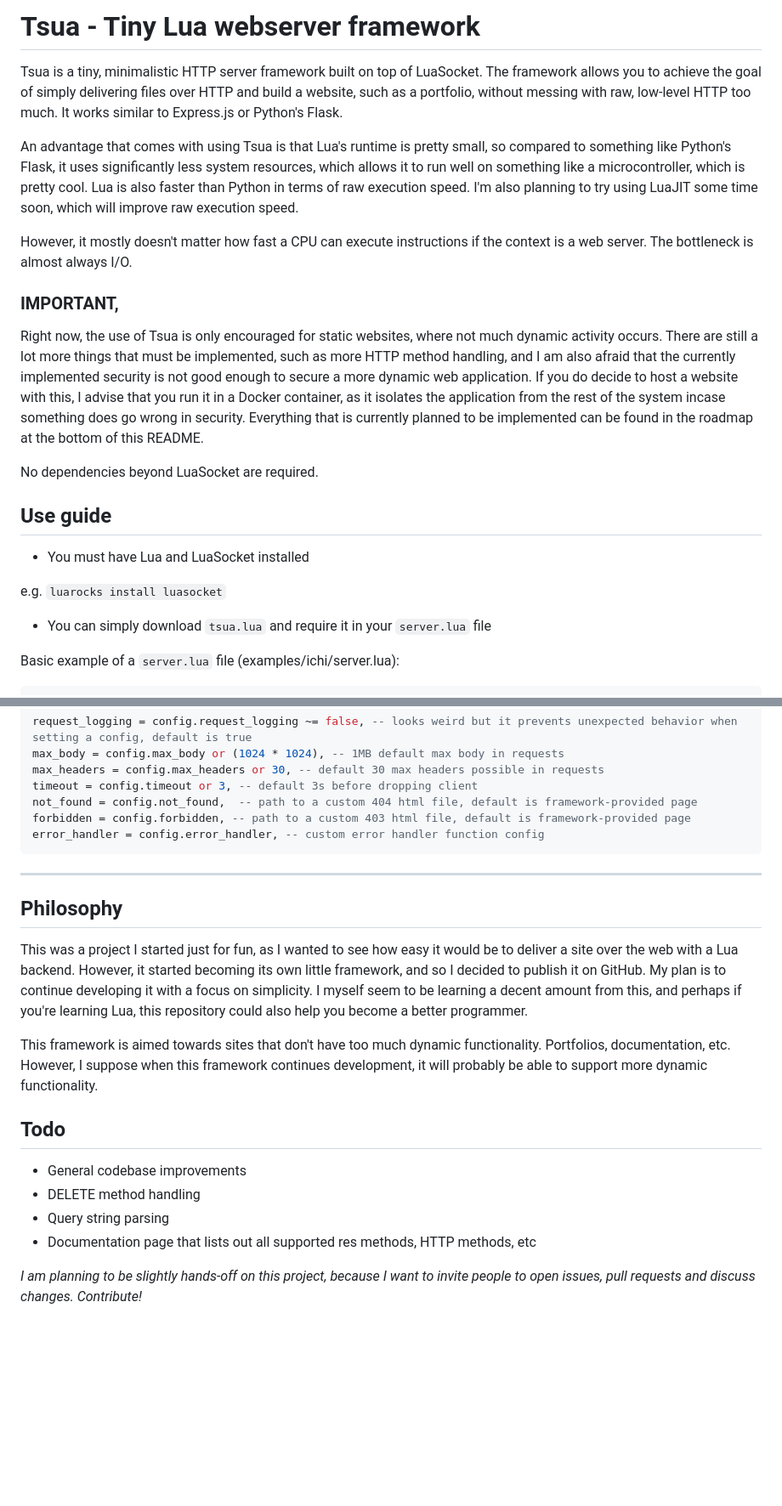
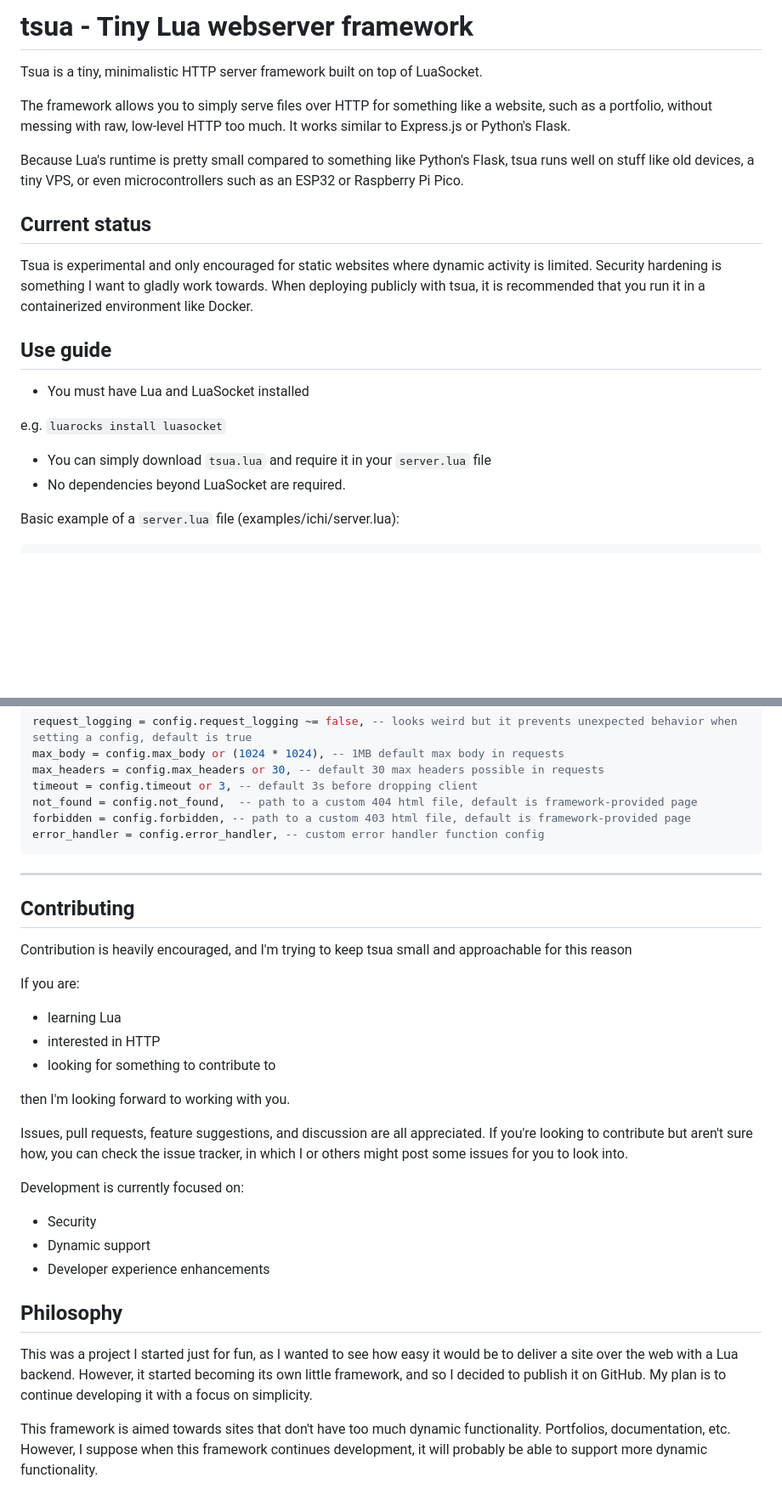
Before and after one commit to ryo-yamada/tsua, a Markdown page: README.md, 2 parts joined by grey strips. Shown at 85% size. Rendered like a GitHub page; blank space fills up the shorter version.

Commit message:
README.md reform

````diff
--- a/README.md
+++ b/README.md
@@ -1,20 +1,19 @@
-# Tsua - Tiny Lua webserver framework
-Tsua is a tiny, minimalistic HTTP server framework built on top of LuaSocket. The framework allows you to achieve the goal of simply delivering files over HTTP and build a website, such as a portfolio, without messing with raw, low-level HTTP too much. It works similar to Express.js or Python's Flask.
+# tsua - Tiny Lua webserver framework
+Tsua is a tiny, minimalistic HTTP server framework built on top of LuaSocket.
 
-An advantage that comes with using Tsua is that Lua's runtime is pretty small, so compared to something like Python's Flask, it uses significantly less system resources, which allows it to run well on something like a microcontroller, which is pretty cool. Lua is also faster than Python in terms of raw execution speed. I'm also planning to try using LuaJIT some time soon, which will improve raw execution speed.
+The framework allows you to simply serve files over HTTP for something like a website, such as a portfolio, without messing with raw, low-level HTTP too much. It works similar to Express.js or Python's Flask.
 
-However, it mostly doesn't matter how fast a CPU can execute instructions if the context is a web server. The bottleneck is almost always I/O.
+Because Lua's runtime is pretty small compared to something like Python's Flask, tsua runs well on stuff like old devices, a tiny VPS, or even microcontrollers such as an ESP32 or Raspberry Pi Pico.
 
-### IMPORTANT,
-Right now, the use of Tsua is only encouraged for static websites, where not much dynamic activity occurs. There are still a lot more things that must be implemented, such as more HTTP method handling, and I am also afraid that the currently implemented security is not good enough to secure a more dynamic web application. If you do decide to host a website with this, I advise that you run it in a Docker container, as it isolates the application from the rest of the system incase something does go wrong in security. Everything that is currently planned to be implemented can be found in the roadmap at the bottom of this README.
-
-No dependencies beyond LuaSocket are required.
+## Current status
+Tsua is experimental and only encouraged for static websites where dynamic activity is limited. Security hardening is something I want to gladly work towards. When deploying publicly with tsua, it is recommended that you run it in a containerized environment like Docker.
 
 ## Use guide
 - You must have Lua and LuaSocket installed
 
 e.g. `luarocks install luasocket`
 - You can simply download `tsua.lua` and require it in your `server.lua` file
+- No dependencies beyond LuaSocket are required.
 
 Basic example of a `server.lua` file (examples/ichi/server.lua):
 ```lua
@@ -84,15 +83,25 @@ error_handler = config.error_handler, -- custom error handler function config
 ```
 ---
 
+## Contributing
+
+Contribution is heavily encouraged, and I'm trying to keep tsua small and approachable for this reason
+
+If you are:
+- learning Lua
+- interested in HTTP
+- looking for something to contribute to
+
+then I'm looking forward to working with you.
+
+Issues, pull requests, feature suggestions, and discussion are all appreciated. If you're looking to contribute but aren't sure how, you can check the issue tracker, in which I or others might post some issues for you to look into.
+
+Development is currently focused on:
+- Security
+- Dynamic support
+- Developer experience enhancements
+
 ## Philosophy
-This was a project I started just for fun, as I wanted to see how easy it would be to deliver a site over the web with a Lua backend. However, it started becoming its own little framework, and so I decided to publish it on GitHub. My plan is to continue developing it with a focus on simplicity. I myself seem to be learning a decent amount from this, and perhaps if you're learning Lua, this repository could also help you become a better programmer.
+This was a project I started just for fun, as I wanted to see how easy it would be to deliver a site over the web with a Lua backend. However, it started becoming its own little framework, and so I decided to publish it on GitHub. My plan is to continue developing it with a focus on simplicity.
 
 This framework is aimed towards sites that don't have too much dynamic functionality. Portfolios, documentation, etc. However, I suppose when this framework continues development, it will probably be able to support more dynamic functionality.
-
-## Todo
-- General codebase improvements
-- DELETE method handling
-- Query string parsing
-- Documentation page that lists out all supported res methods, HTTP methods, etc
-
-*I am planning to be slightly hands-off on this project, because I want to invite people to open issues, pull requests and discuss changes. Contribute!*
````
